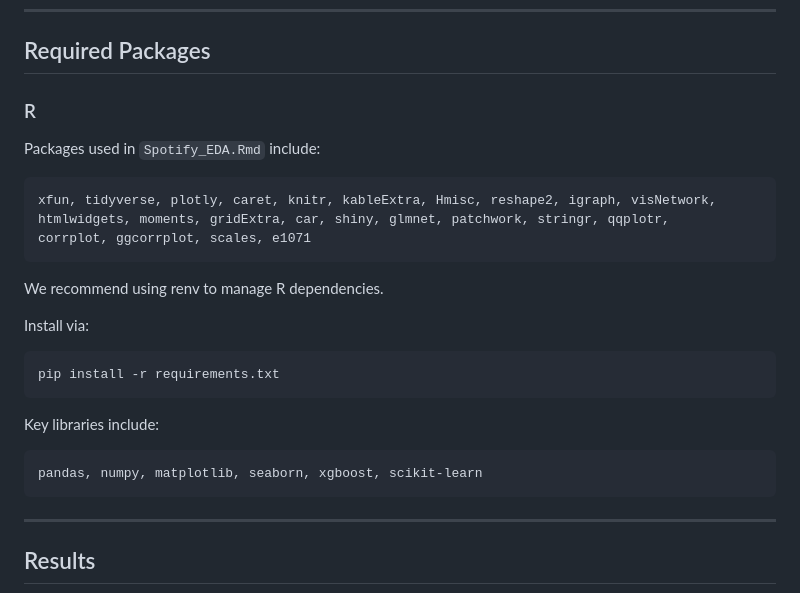
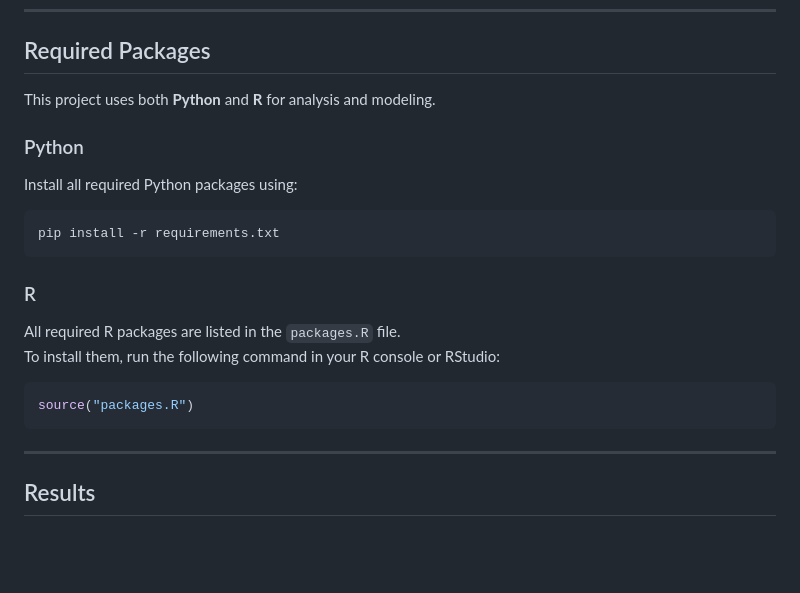
Before and after one commit to fredddeh/spotify-hit-predictor, a Markdown page: README_2.md, the part around the change. Rendered like a GitHub page; blank space fills up the shorter version.

````diff
--- a/README_2.md
+++ b/README_2.md
@@ -142,27 +142,25 @@ spotify-hit-predictor/
 
 ## Required Packages
 
-### R
-Packages used in `Spotify_EDA.Rmd` include:
+This project uses both **Python** and **R** for analysis and modeling.
 
-```r
-xfun, tidyverse, plotly, caret, knitr, kableExtra, Hmisc, reshape2, igraph, visNetwork,
-htmlwidgets, moments, gridExtra, car, shiny, glmnet, patchwork, stringr, qqplotr,
-corrplot, ggcorrplot, scales, e1071
-```
 
-We recommend using renv to manage R dependencies.
+### Python
 
-Install via:
+Install all required Python packages using:
 
 ```
 pip install -r requirements.txt
 ```
 
-Key libraries include:
 
-```
-pandas, numpy, matplotlib, seaborn, xgboost, scikit-learn
+### R
+
+All required R packages are listed in the `packages.R` file.
+To install them, run the following command in your R console or RStudio:
+
+```r
+source("packages.R")
 ```
 
 
````
